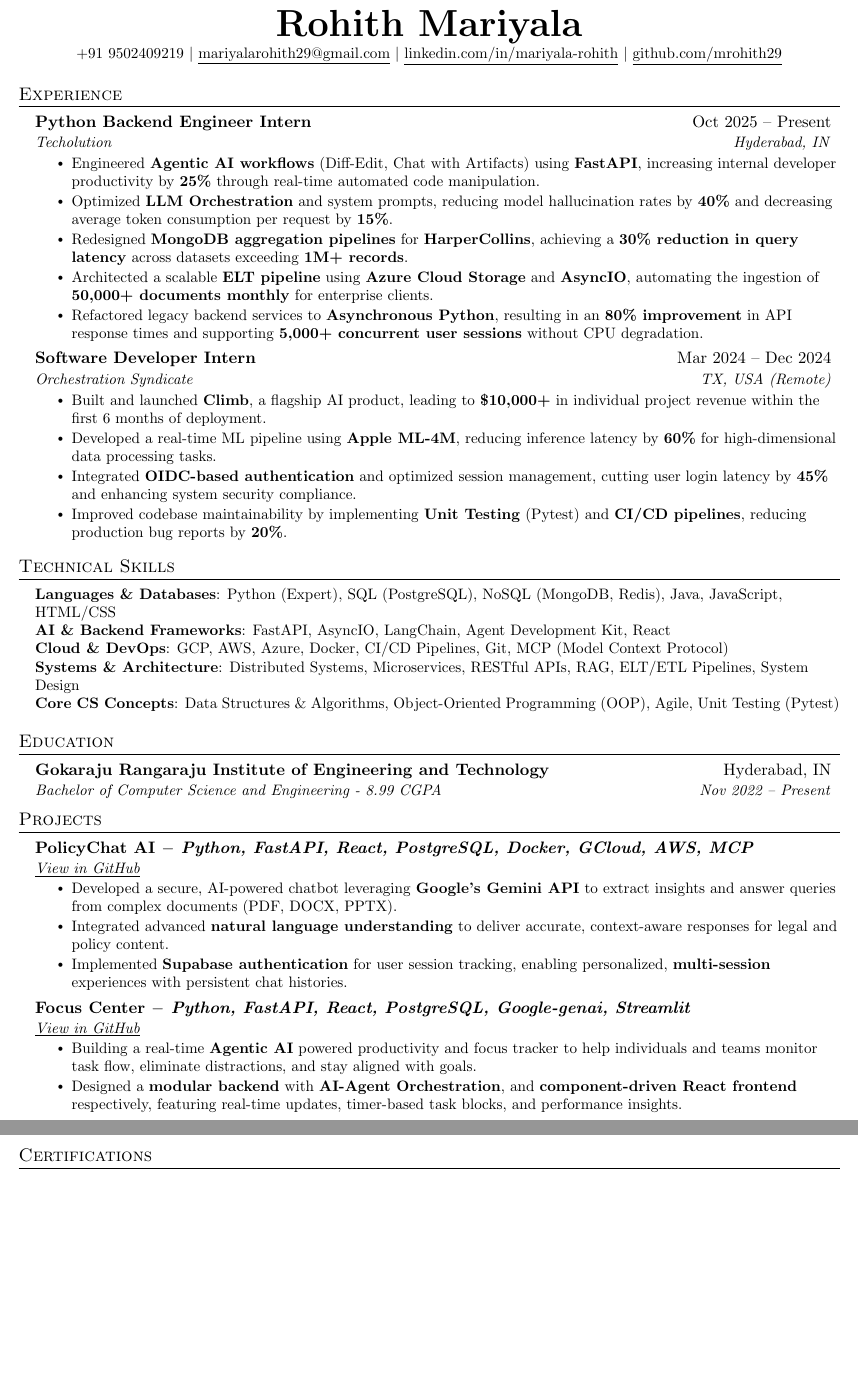
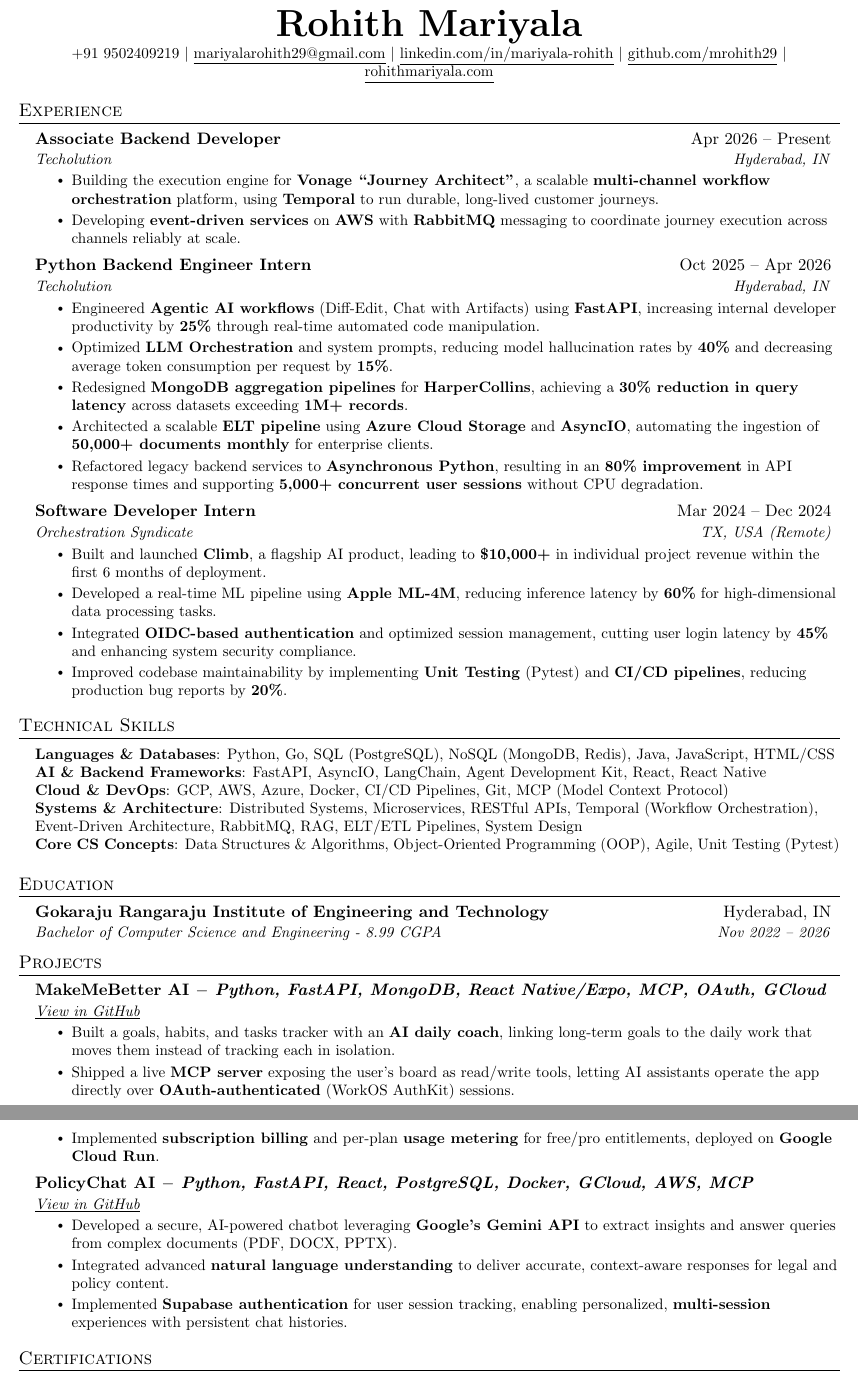
Before and after one commit to mrohith29/resume, a LaTeX CV (resume.tex): two parts of pages 1 and 2 of 2, joined at a grey line, cut so that both start at the same text, the shorter picture padded with empty space. Compiled offline with pdfLaTeX.

Commit message:
feat: Update resume with new job title and responsibilities, add new project, and refine technical skills section

```diff
--- a/resume.tex
+++ b/resume.tex
@@ -109,7 +109,8 @@
     \textbf{\Huge Rohith Mariyala} \\ \vspace{1pt}
     \small +91 9502409219 $|$ \href{mailto:mariyalarohith29@gmail.com}{\underline{mariyalarohith29@gmail.com}} $|$
     \href{https://www.linkedin.com/in/mariyala-rohith/}{\underline{linkedin.com/in/mariyala-rohith}} $|$
-    \href{https://github.com/mrohith29}{\underline{github.com/mrohith29}}
+    \href{https://github.com/mrohith29}{\underline{github.com/mrohith29}} $|$
+    \href{https://rohithmariyala.com/}{\underline{rohithmariyala.com}}
 \end{center}
 
 
@@ -121,7 +122,15 @@
   \resumeSubHeadingListStart
 
     \resumeSubheading
-      {Python Backend Engineer Intern}{Oct 2025 -- Present}
+      {Associate Backend Developer}{Apr 2026 -- Present}
+      {Techolution}{Hyderabad, IN}
+      \resumeItemListStart
+        \resumeItem{Building the execution engine for \textbf{Vonage ``Journey Architect''}, a scalable \textbf{multi-channel workflow orchestration} platform, using \textbf{Temporal} to run durable, long-lived customer journeys.}
+        \resumeItem{Developing \textbf{event-driven services} on \textbf{AWS} with \textbf{RabbitMQ} messaging to coordinate journey execution across channels reliably at scale.}
+      \resumeItemListEnd
+
+    \resumeSubheading
+      {Python Backend Engineer Intern}{Oct 2025 -- Apr 2026}
       {Techolution}{Hyderabad, IN}
       \resumeItemListStart
         \resumeItem{Engineered \textbf{Agentic AI workflows} (Diff-Edit, Chat with Artifacts) using \textbf{FastAPI}, increasing internal developer productivity by \textbf{25\%} through real-time automated code manipulation.}
@@ -159,10 +168,10 @@
   \section{Technical Skills}
   \begin{itemize}[leftmargin=0.15in, label={}]
       \small{\item{
-      \textbf{Languages \& Databases}{: Python (Expert), SQL (PostgreSQL), NoSQL (MongoDB, Redis), Java, JavaScript, HTML/CSS} \\
-      \textbf{AI \& Backend Frameworks}{: FastAPI, AsyncIO, LangChain, Agent Development Kit, React} \\
+      \textbf{Languages \& Databases}{: Python, Go, SQL (PostgreSQL), NoSQL (MongoDB, Redis), Java, JavaScript, HTML/CSS} \\
+      \textbf{AI \& Backend Frameworks}{: FastAPI, AsyncIO, LangChain, Agent Development Kit, React, React Native} \\
       \textbf{Cloud \& DevOps}{: GCP, AWS, Azure, Docker, CI/CD Pipelines, Git, MCP (Model Context Protocol)} \\
-      \textbf{Systems \& Architecture}{: Distributed Systems, Microservices, RESTful APIs, RAG, ELT/ETL Pipelines, System Design} \\
+      \textbf{Systems \& Architecture}{: Distributed Systems, Microservices, RESTful APIs, Temporal (Workflow Orchestration), Event-Driven Architecture, RabbitMQ, RAG, ELT/ETL Pipelines, System Design} \\
       \textbf{Core CS Concepts}{: Data Structures \& Algorithms, Object-Oriented Programming (OOP), Agile, Unit Testing (Pytest)} \\
       }}
   \end{itemize}
@@ -172,7 +181,7 @@
     \resumeSubHeadingListStart
       \resumeSubheading
         {Gokaraju Rangaraju Institute of Engineering and Technology}{Hyderabad, IN}
-        {Bachelor of Computer Science and Engineering - 8.99 CGPA}{Nov 2022 -- Present}
+        {Bachelor of Computer Science and Engineering - 8.99 CGPA}{Nov 2022 -- 2026}
   \resumeSubHeadingListEnd
 
 
@@ -182,6 +191,15 @@
 %-----------PROJECTS-----------
 \section{Projects}
     \resumeSubHeadingListStart
+      \resumeSubheading
+          {\textbf{MakeMeBetter AI} $-$ \emph{Python, FastAPI, MongoDB, React Native/Expo, MCP, OAuth, GCloud}}{}
+          {\href{https://github.com/mrohith29/makemebetter-ai}{\underline{View in GitHub}}}{}
+          \resumeItemListStart
+            \resumeItem{Built a goals, habits, and tasks tracker with an \textbf{AI daily coach}, linking long-term goals to the daily work that moves them instead of tracking each in isolation.}
+            \resumeItem{Shipped a live \textbf{MCP server} exposing the user's board as read/write tools, letting AI assistants operate the app directly over \textbf{OAuth-authenticated} (WorkOS AuthKit) sessions.}
+            \resumeItem{Implemented \textbf{subscription billing} and per-plan \textbf{usage metering} for free/pro entitlements, deployed on \textbf{Google Cloud Run}.}
+          \resumeItemListEnd
+
       \resumeSubheading
           {\textbf{PolicyChat AI} $-$ \emph{Python, FastAPI, React, PostgreSQL, Docker, GCloud, AWS, MCP}}{}
           {\href{https://github.com/mrohith29/policy-agent-ai}{\underline{View in GitHub}}}{}
@@ -196,15 +214,6 @@
 % uploads.}
           \resumeItemListEnd
 
-      \resumeSubheading
-          {\textbf{Focus Center} $-$ \emph{Python, FastAPI, React, PostgreSQL, Google-genai, Streamlit}}{}
-          {\href{https://github.com/mrohith29/focuscenter}{\underline{View in GitHub}}}{}
-          \resumeItemListStart
-            \resumeItem{Building a real-time \textbf{Agentic AI} powered productivity and focus tracker to help individuals and teams monitor task flow, eliminate
-distractions, and stay aligned with goals.}
-            \resumeItem{Designed a \textbf{modular backend} with \textbf{AI-Agent Orchestration}, and \textbf{component-driven React frontend}
-respectively, featuring real-time updates, timer-based task blocks, and performance insights.}
-          \resumeItemListEnd
     \resumeSubHeadingListEnd
 
 
```
